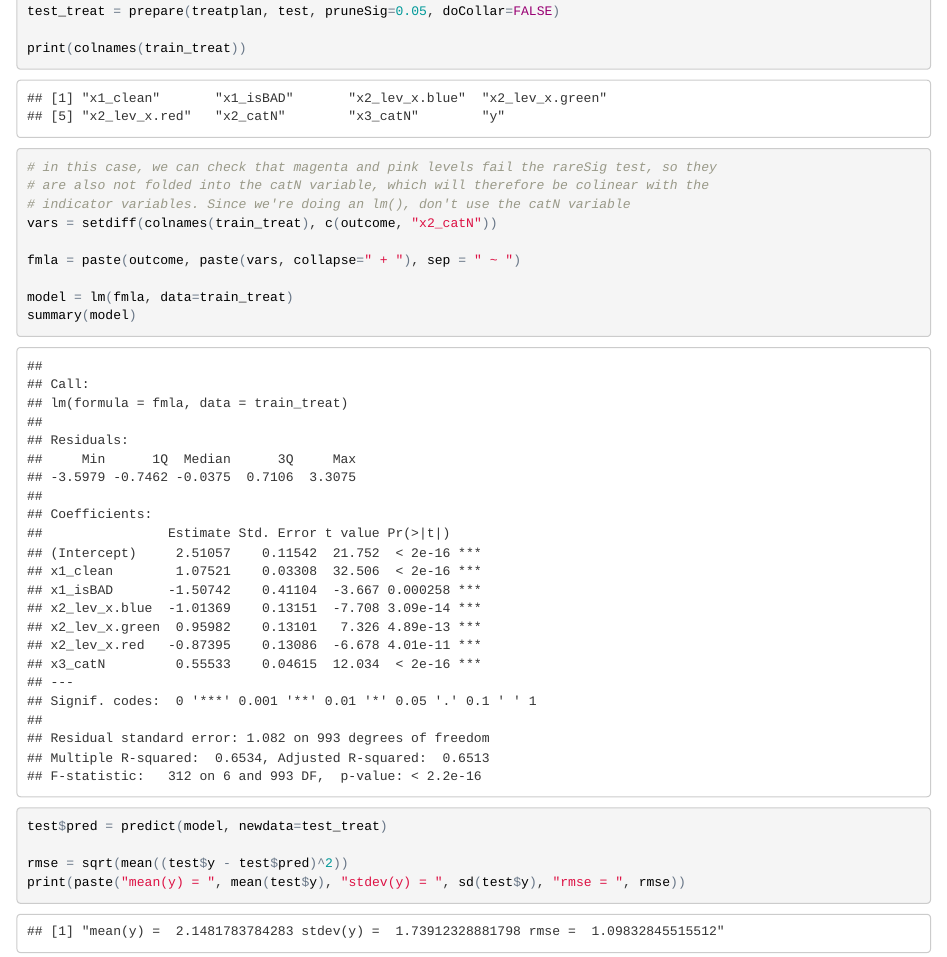
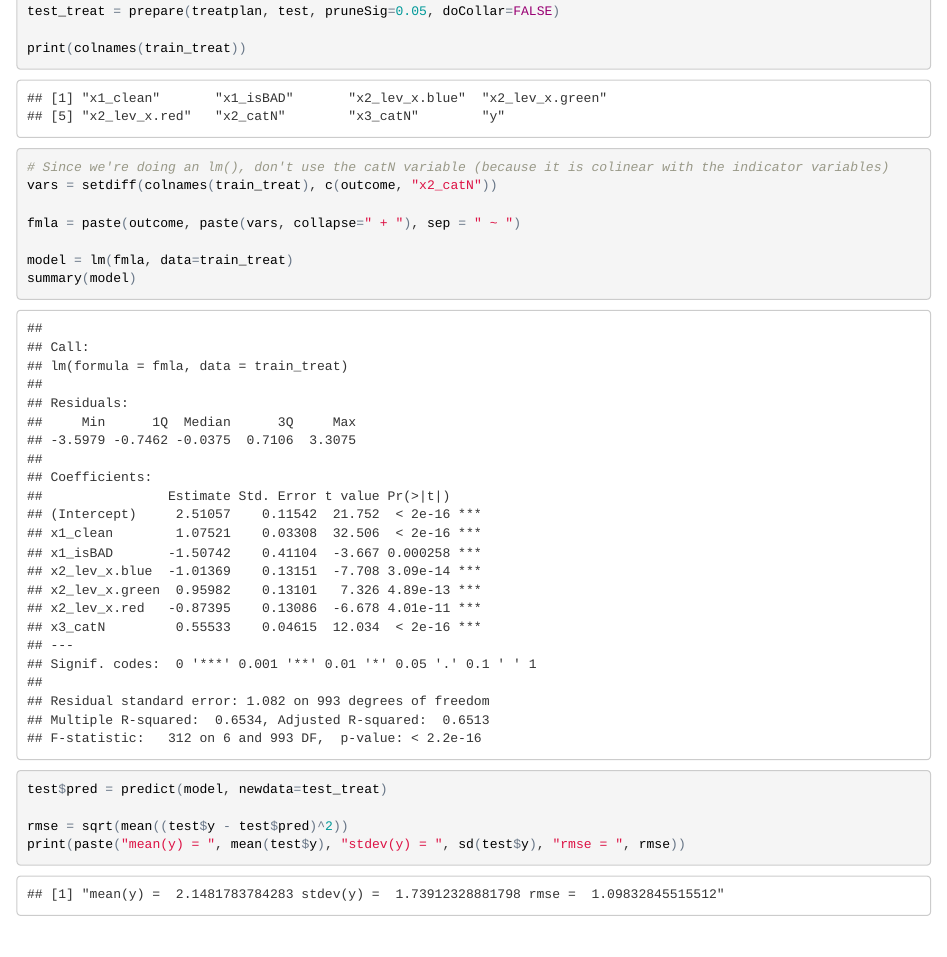
Before and after one commit to guhjy/PreparingDataWorkshop, an R Markdown document (BasicTreatment/VtreatGardenPath.Rmd): the page in a window 1100 px wide, from 3860 px down. The pictures show the output file BasicTreatment/VtreatGardenPath.html that the author committed with the source, opened offline.

Commit message:
another correction to basictreatment markdown

```diff
--- a/BasicTreatment/VtreatGardenPath.Rmd
+++ b/BasicTreatment/VtreatGardenPath.Rmd
@@ -132,9 +132,7 @@ test_treat = prepare(treatplan, test, pruneSig=0.05, doCollar=FALSE)
 
 print(colnames(train_treat))
 
-# in this case, we can check that magenta and pink levels fail the rareSig test, so they
-# are also not folded into the catN variable, which will therefore be colinear with the
-# indicator variables. Since we're doing an lm(), don't use the catN variable
+# Since we're doing an lm(), don't use the catN variable (because it is colinear with the indicator variables)
 vars = setdiff(colnames(train_treat), c(outcome, "x2_catN"))
 
 fmla = paste(outcome, paste(vars, collapse=" + "), sep = " ~ ")
```
Also changed, not shown: BasicTreatment/VtreatGardenPath.html.
